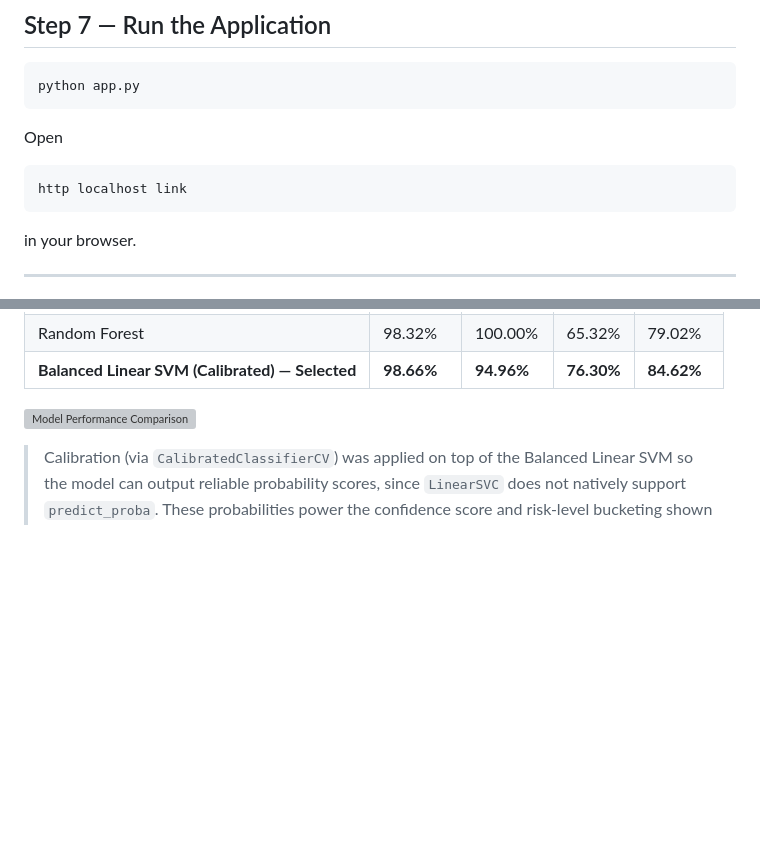
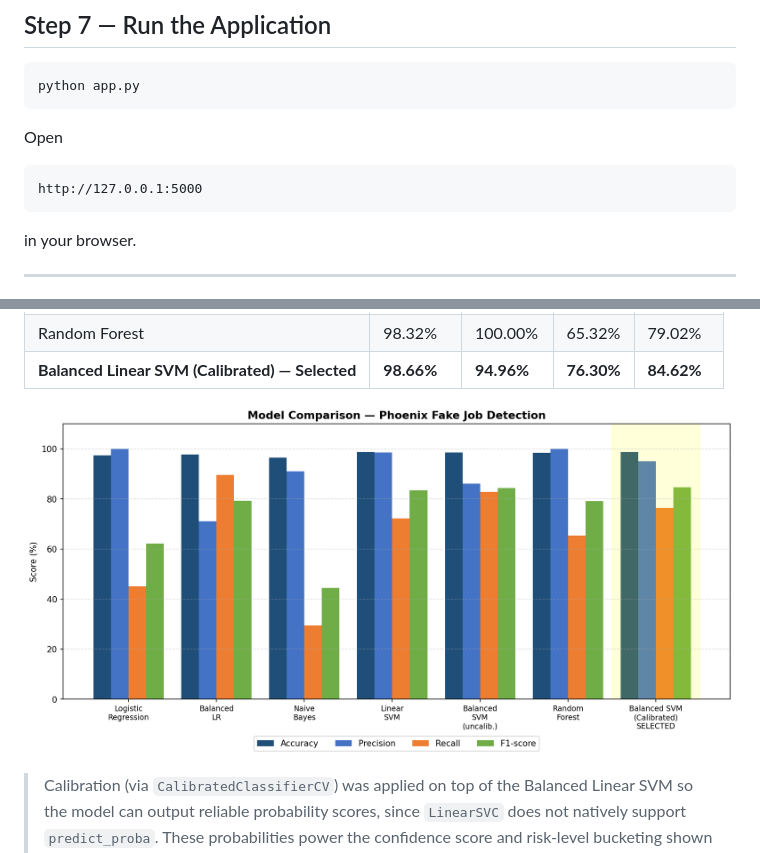
Before and after one commit to Akanksha-git134/Phoenix, a Markdown page: README.md, 2 parts joined by grey strips. Drawn GitHub-style; pictures changed too: static/images/model_performance_chart.png (added); blank space fills up the shorter version; grey boxes are pictures that could not be loaded.

Commit message:
fix: add missing model performance chart image

````diff
--- a/README.md
+++ b/README.md
@@ -279,7 +279,7 @@ python app.py
 Open
 
 ```text
-http localhost link
+http://127.0.0.1:5000
 ```
 
 in your browser.
@@ -370,7 +370,7 @@ Seven models were trained and compared using TF-IDF features. Precision, Recall,
 | Random Forest | 98.32% | 100.00% | 65.32% | 79.02% |
 | **Balanced Linear SVM (Calibrated) — Selected** | **98.66%** | **94.96%** | **76.30%** | **84.62%** |
 
-![Model Performance Comparison](model_performance_chart.png)
+![Model Performance Comparison](static/images/model_performance_chart.png)
 
 > Calibration (via `CalibratedClassifierCV`) was applied on top of the Balanced Linear SVM so the model can output reliable probability scores, since `LinearSVC` does not natively support `predict_proba`. These probabilities power the confidence score and risk-level bucketing shown to users.
 
````
